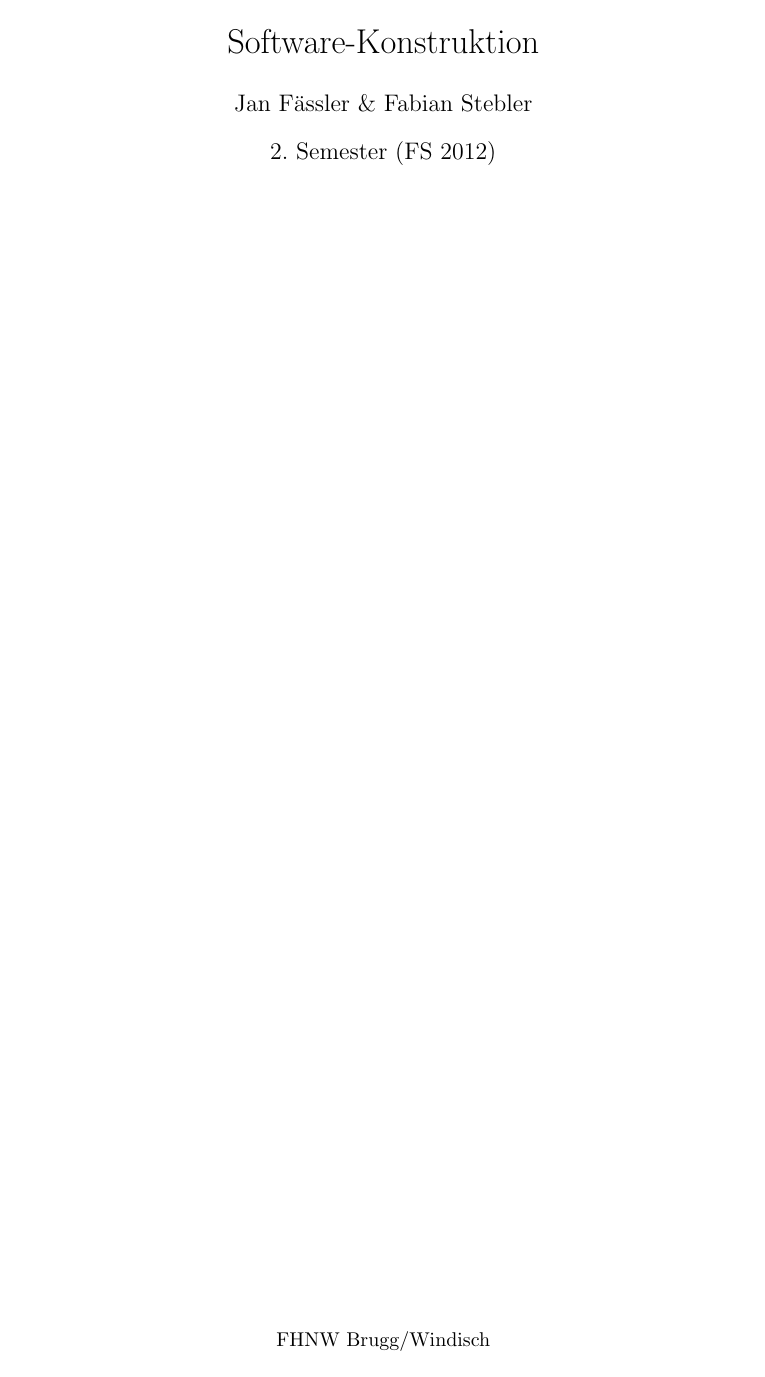
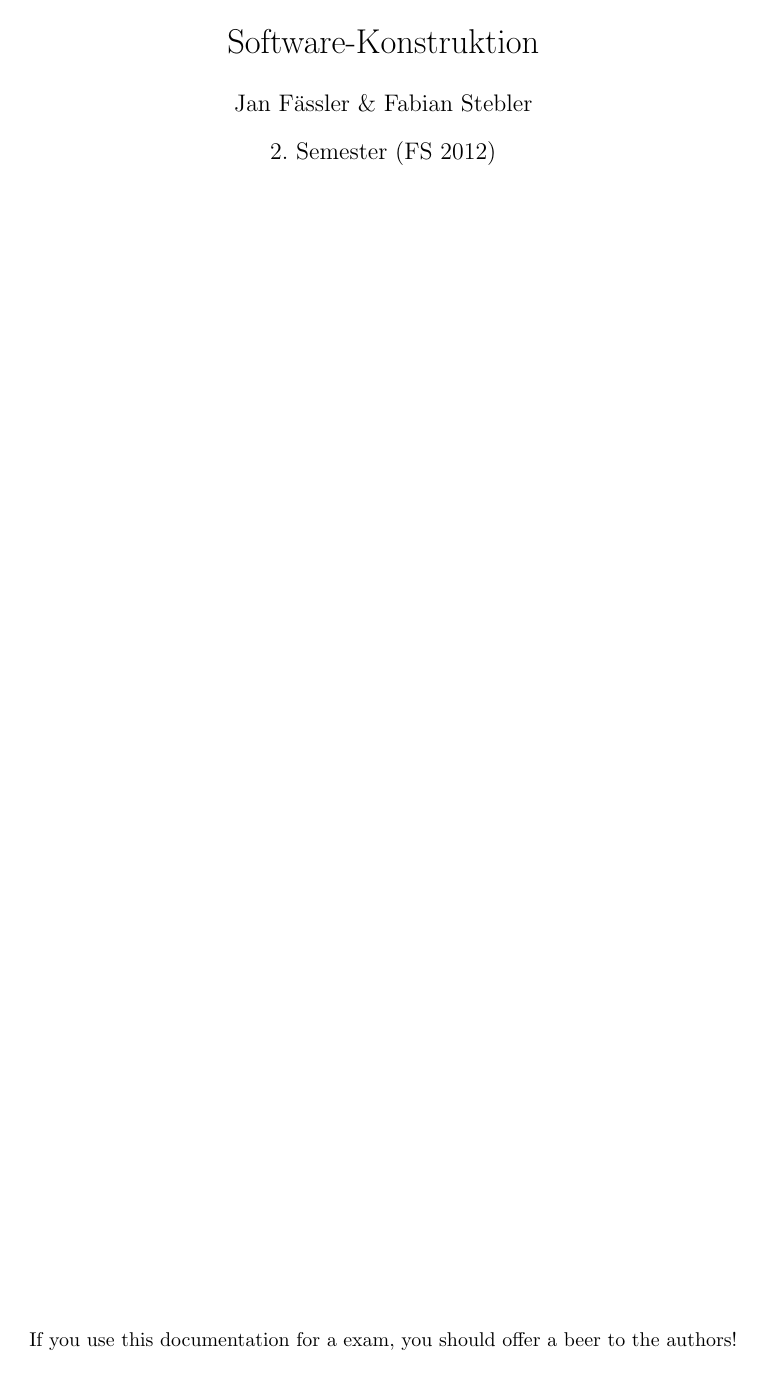
Before and after one commit to janfaessler/FHNW-Informatik-Zusammenfassungen, a LaTeX document (swko/swko-zusammenfassung.tex): page 1 of 24. Compiled offline with pdfLaTeX.

Commit message:
update agb

```diff
--- a/swko/swko-zusammenfassung.tex
+++ b/swko/swko-zusammenfassung.tex
@@ -135,7 +135,7 @@
 \title{Software-Konstruktion}
 \author{Jan F\"assler \& Fabian Stebler}
 \date{2. Semester (FS 2012)}
-\fancyfoot[C]{FHNW Brugg/Windisch}
+\fancyfoot[C]{If you use this documentation for a exam, you should offer a beer to the authors!}
 
 \begin{document}
 \maketitle
```
Also changed, not shown: 1 other file.
